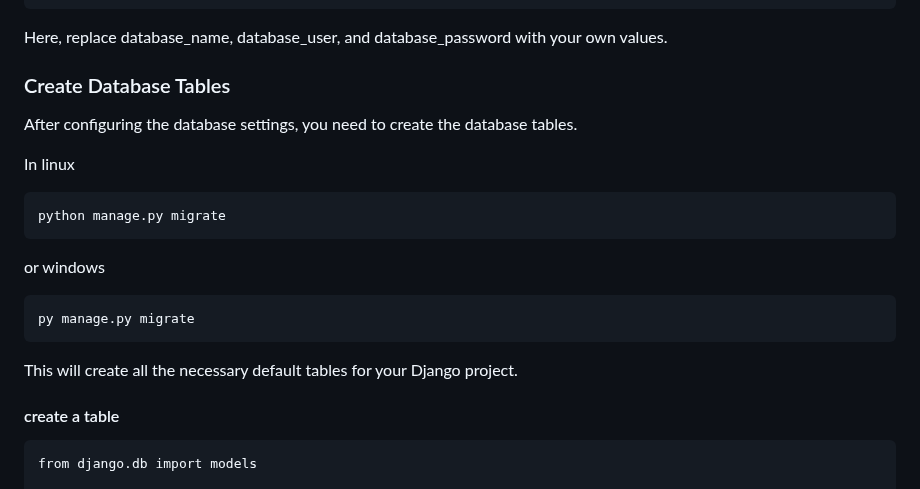
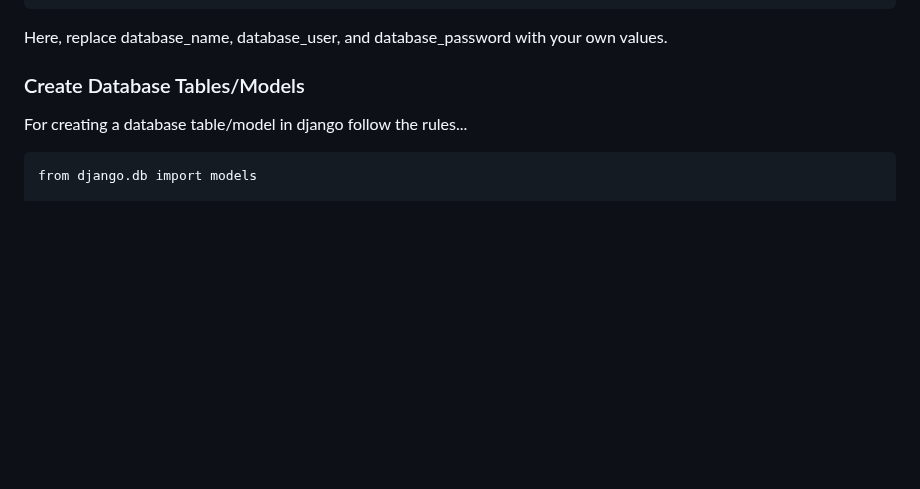
Before and after one commit to s0urav6529/sourav-django-ocean, a Markdown page: README.md, the part around the change. GitHub-like rendering; blank space fills up the shorter version.

Commit message:
add in file

```diff
--- a/README.md
+++ b/README.md
@@ -110,21 +110,9 @@ Suppose i want to connect database **mysql**. So i need to change according to t
 
 Here, replace database_name, database_user, and database_password with your own values.
 
-### Create Database Tables
+### Create Database Tables/Models
 
-After configuring the database settings, you need to create the database tables.
-
-In linux
-
-    python manage.py migrate
-
-or windows
-
-    py manage.py migrate
-
-This will create all the necessary default tables for your Django project.
-
-#### create a table
+For creating a database table/model in django follow the rules...
 
     from django.db import models
 
```
